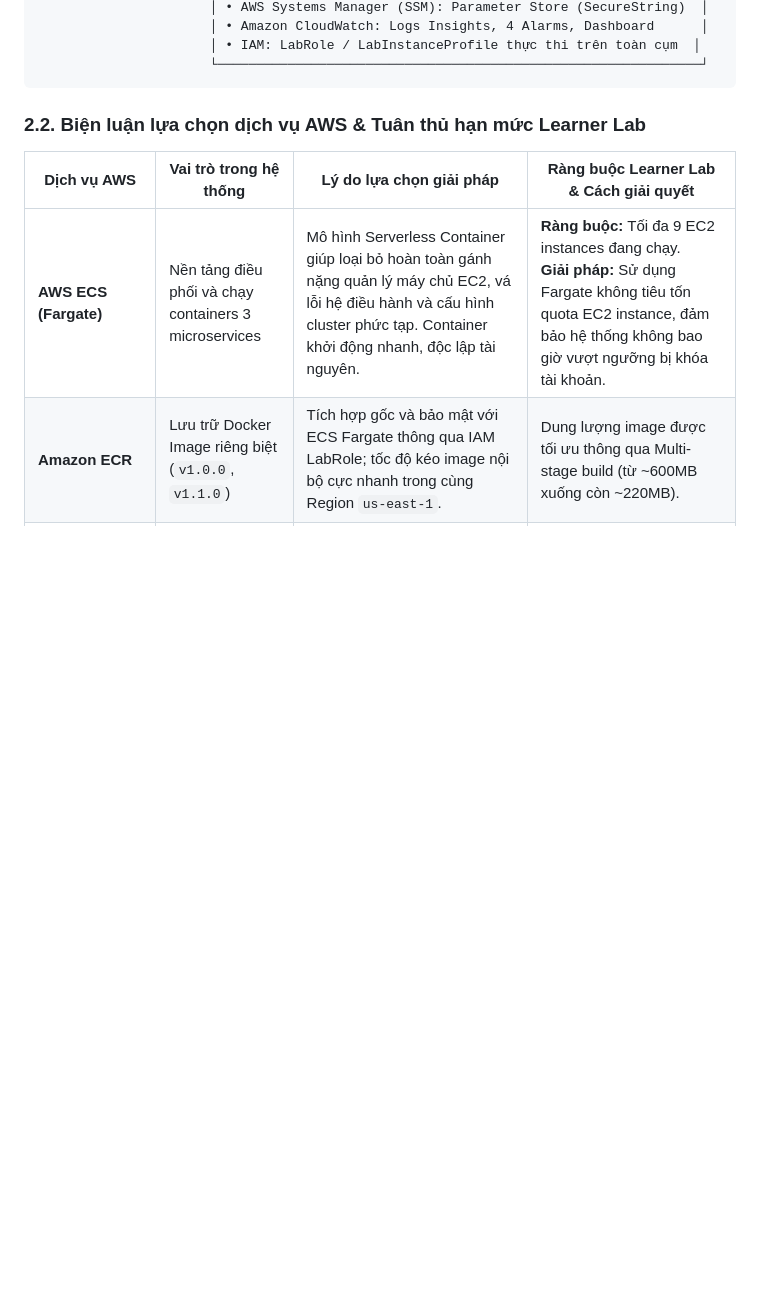
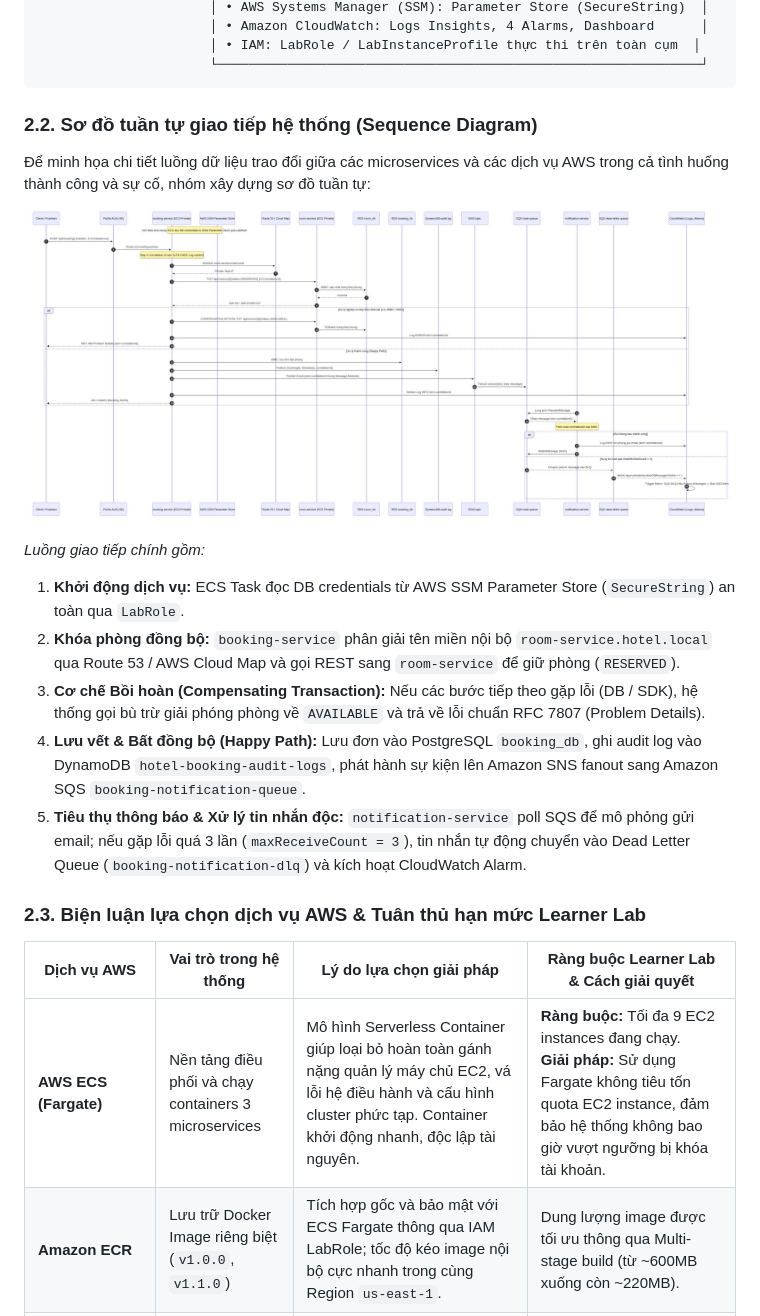
Before and after one commit to ptthuylinh/hotel-booking-microservices, a Markdown page: docs/bao-cao-tong-ket-do-an.md, the part around the change. GitHub-like rendering; pictures changed too: docs/communication-pattern.png (added); blank space fills up the shorter version.

Commit message:
docs: insert sequence diagram into chapter 2 and ignore docx files

````diff
--- a/docs/bao-cao-tong-ket-do-an.md
+++ b/docs/bao-cao-tong-ket-do-an.md
@@ -137,7 +137,20 @@ Trong ngành du lịch và lưu trú khách sạn hiện đại, các hệ thố
                       └──────────────────────────────────────────────────────────────┘
 ```
 
-### 2.2. Biện luận lựa chọn dịch vụ AWS & Tuân thủ hạn mức Learner Lab
+### 2.2. Sơ đồ tuần tự giao tiếp hệ thống (Sequence Diagram)
+
+Để minh họa chi tiết luồng dữ liệu trao đổi giữa các microservices và các dịch vụ AWS trong cả tình huống thành công và sự cố, nhóm xây dựng sơ đồ tuần tự:
+
+![Sơ đồ tuần tự giao tiếp microservices](communication-pattern.png)
+
+*Luồng giao tiếp chính gồm:*
+1. **Khởi động dịch vụ:** ECS Task đọc DB credentials từ AWS SSM Parameter Store (`SecureString`) an toàn qua `LabRole`.
+2. **Khóa phòng đồng bộ:** `booking-service` phân giải tên miền nội bộ `room-service.hotel.local` qua Route 53 / AWS Cloud Map và gọi REST sang `room-service` để giữ phòng (`RESERVED`).
+3. **Cơ chế Bồi hoàn (Compensating Transaction):** Nếu các bước tiếp theo gặp lỗi (DB / SDK), hệ thống gọi bù trừ giải phóng phòng về `AVAILABLE` và trả về lỗi chuẩn RFC 7807 (Problem Details).
+4. **Lưu vết & Bất đồng bộ (Happy Path):** Lưu đơn vào PostgreSQL `booking_db`, ghi audit log vào DynamoDB `hotel-booking-audit-logs`, phát hành sự kiện lên Amazon SNS fanout sang Amazon SQS `booking-notification-queue`.
+5. **Tiêu thụ thông báo & Xử lý tin nhắn độc:** `notification-service` poll SQS để mô phỏng gửi email; nếu gặp lỗi quá 3 lần (`maxReceiveCount = 3`), tin nhắn tự động chuyển vào Dead Letter Queue (`booking-notification-dlq`) và kích hoạt CloudWatch Alarm.
+
+### 2.3. Biện luận lựa chọn dịch vụ AWS & Tuân thủ hạn mức Learner Lab
 
 | Dịch vụ AWS | Vai trò trong hệ thống | Lý do lựa chọn giải pháp | Ràng buộc Learner Lab & Cách giải quyết |
 |---|---|---|---|
````
Also changed, not shown: docs/week-3/communication-pattern.png (added), 1 other file.
